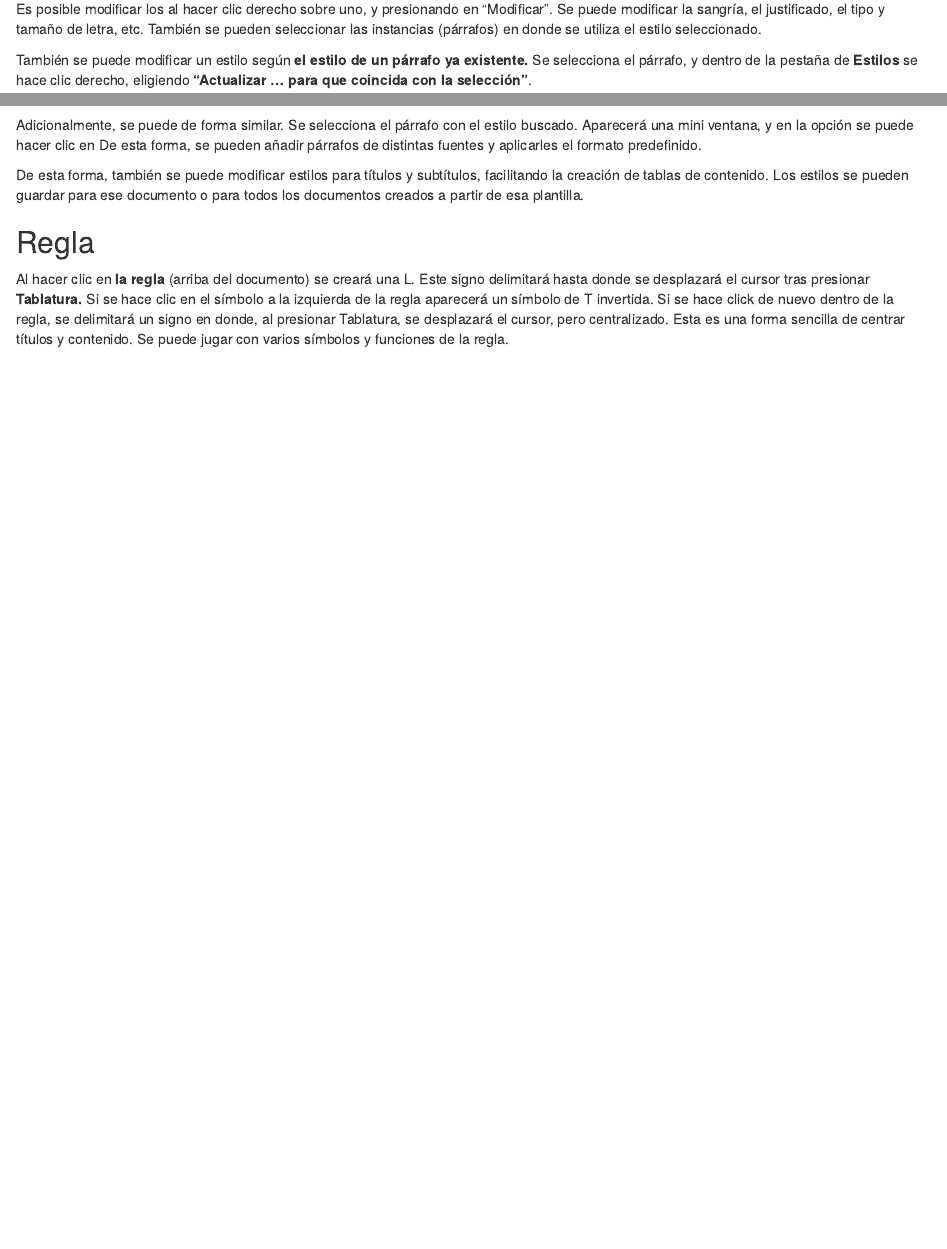
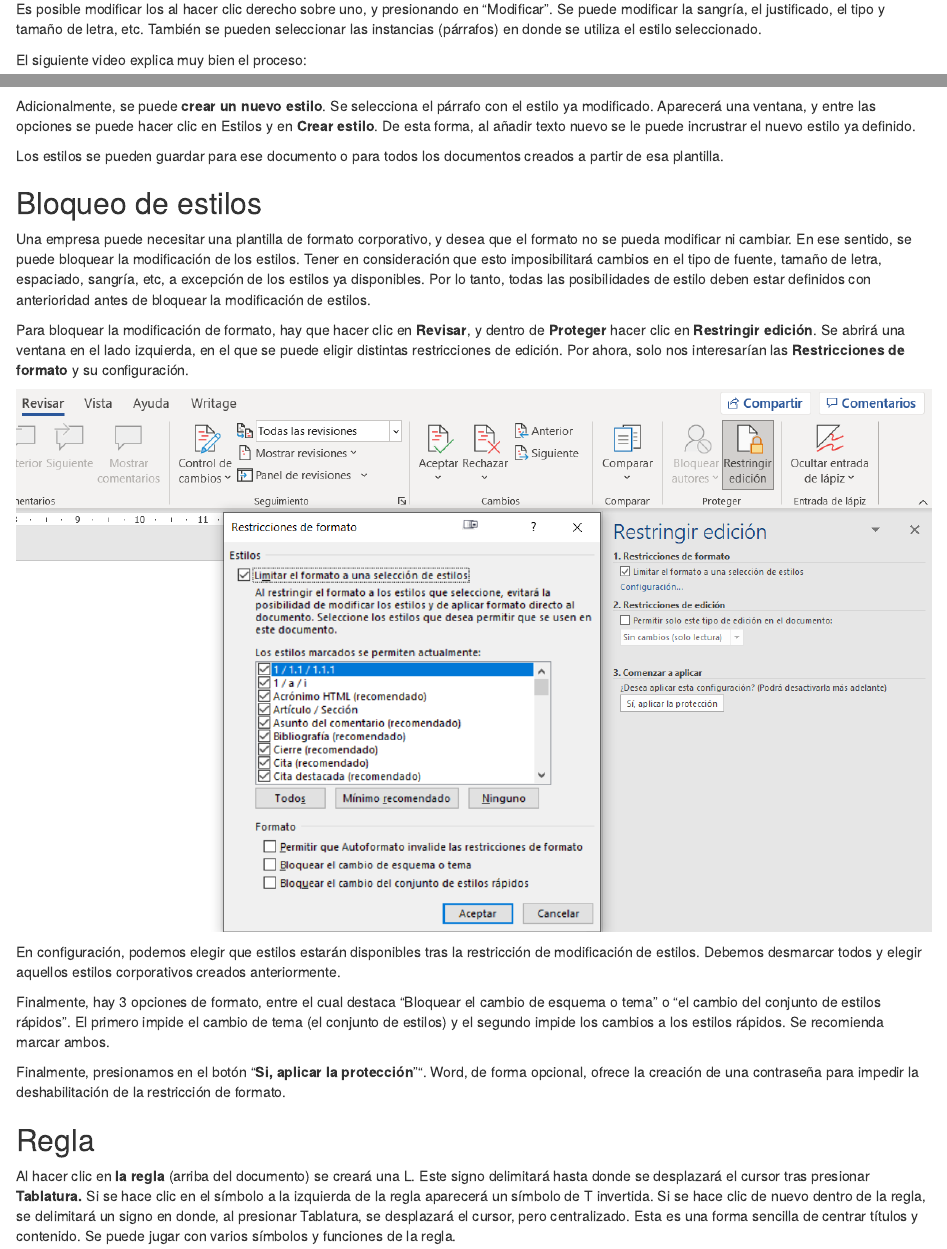
Before and after one commit to luis-zapata-b/blog, an R Markdown document (content/es/project/2021-07-02-ofimatica-con-word/index.es.Rmarkdown): the page in a window 1100 px wide, from 940 px down, and a second part further down, joined at a grey line. Rendered offline with R 4.5, knitr and Pandoc, with nearby package versions.

Commit message:
cambios word

```diff
--- a/content/es/project/2021-07-02-ofimatica-con-word/index.es.Rmarkdown
+++ b/content/es/project/2021-07-02-ofimatica-con-word/index.es.Rmarkdown
@@ -74,3 +74,4 @@ en "Modificar". Se puede modificar la sangría, el justificado, el tipo y
 tamaño de letra, etc. También se pueden seleccionar las instancias
 (párrafos) en donde se utiliza el estilo seleccionado.
 
+El siguiente video explica muy bien el proceso:
@@ -79,22 +85,53 @@ existente.** Se selecciona el párrafo, y dentro de la pestaña de
 **Estilos** se hace clic derecho, eligiendo **"Actualizar ... para que
 coincida con la selección"**.
 
-Adicionalmente, se puede de forma similar. Se selecciona el párrafo con
-el estilo buscado. Aparecerá una mini ventana, y en la opción se puede
-hacer clic en De esta forma, se pueden añadir párrafos de distintas
-fuentes y aplicarles el formato predefinido.
+Adicionalmente, se puede **crear un nuevo estilo**. Se selecciona el
+párrafo con el estilo ya modificado. Aparecerá una ventana, y entre las
+opciones se puede hacer clic en Estilos y en **Crear estilo**. De esta
+forma, al añadir texto nuevo se le puede incrustrar el nuevo estilo ya
+definido.
 
-De esta forma, también se puede modificar estilos para títulos y
-subtítulos, facilitando la creación de tablas de contenido. Los estilos
-se pueden guardar para ese documento o para todos los documentos creados
-a partir de esa plantilla.
+Los estilos se pueden guardar para ese documento o para todos los
+documentos creados a partir de esa plantilla.
+
+## Bloqueo de estilos
+
+Una empresa puede necesitar una plantilla de formato corporativo, y
+desea que el formato no se pueda modificar ni cambiar. En ese sentido,
+se puede bloquear la modificación de los estilos. Tener en consideración
+que esto imposibilitará cambios en el tipo de fuente, tamaño de letra,
+espaciado, sangría, etc, a excepción de los estilos ya disponibles. Por
+lo tanto, todas las posibilidades de estilo deben estar definidos con
+anterioridad antes de bloquear la modificación de estilos.
+
+Para bloquear la modificación de formato, hay que hacer clic en
+**Revisar**, y dentro de **Proteger** hacer clic en **Restringir
+edición**. Se abrirá una ventana en el lado izquierda, en el que se
+puede eligir distintas restricciones de edición. Por ahora, solo nos
+interesarían las **Restricciones de formato** y su configuración.
+
+![](imagen3.png)
+
+En configuración, podemos elegir que estilos estarán disponibles tras la
+restricción de modificación de estilos. Debemos desmarcar todos y elegir
+aquellos estilos corporativos creados anteriormente.
+
+Finalmente, hay 3 opciones de formato, entre el cual destaca "Bloquear
+el cambio de esquema o tema" o "el cambio del conjunto de estilos
+rápidos". El primero impide el cambio de tema (el conjunto de estilos) y
+el segundo impide los cambios a los estilos rápidos. Se recomienda
+marcar ambos.
+
+Finalmente, presionamos en el botón "**Si, aplicar la protección**"".
+Word, de forma opcional, ofrece la creación de una contraseña para
+impedir la deshabilitación de la restricción de formato.
 
 ## Regla
 
 Al hacer clic en **la regla** (arriba del documento) se creará una L.
 Este signo delimitará hasta donde se desplazará el cursor tras presionar
 **Tablatura.** Si se hace clic en el símbolo a la izquierda de la regla
-aparecerá un símbolo de T invertida. Si se hace click de nuevo dentro de
+aparecerá un símbolo de T invertida. Si se hace clic de nuevo dentro de
 la regla, se delimitará un signo en donde, al presionar Tablatura, se
 desplazará el cursor, pero centralizado. Esta es una forma sencilla de
 centrar títulos y contenido. Se puede jugar con varios símbolos y
```
Also changed, not shown: content/es/project/2021-07-02-ofimatica-con-word/imagen3.png (added), content/es/project/2021-07-02-ofimatica-con-word/index.es.Rmarkdown (5 more changed lines), 1 other file.
